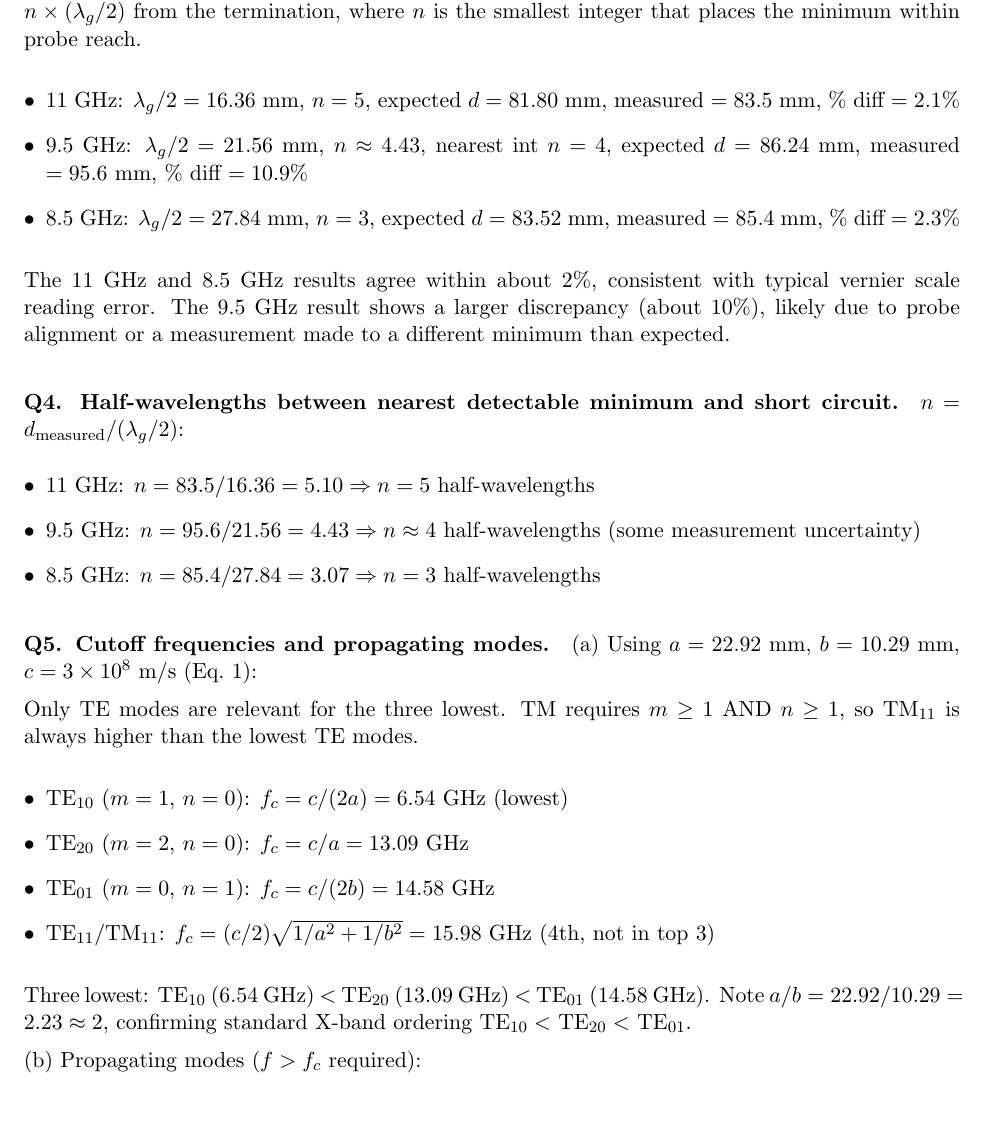
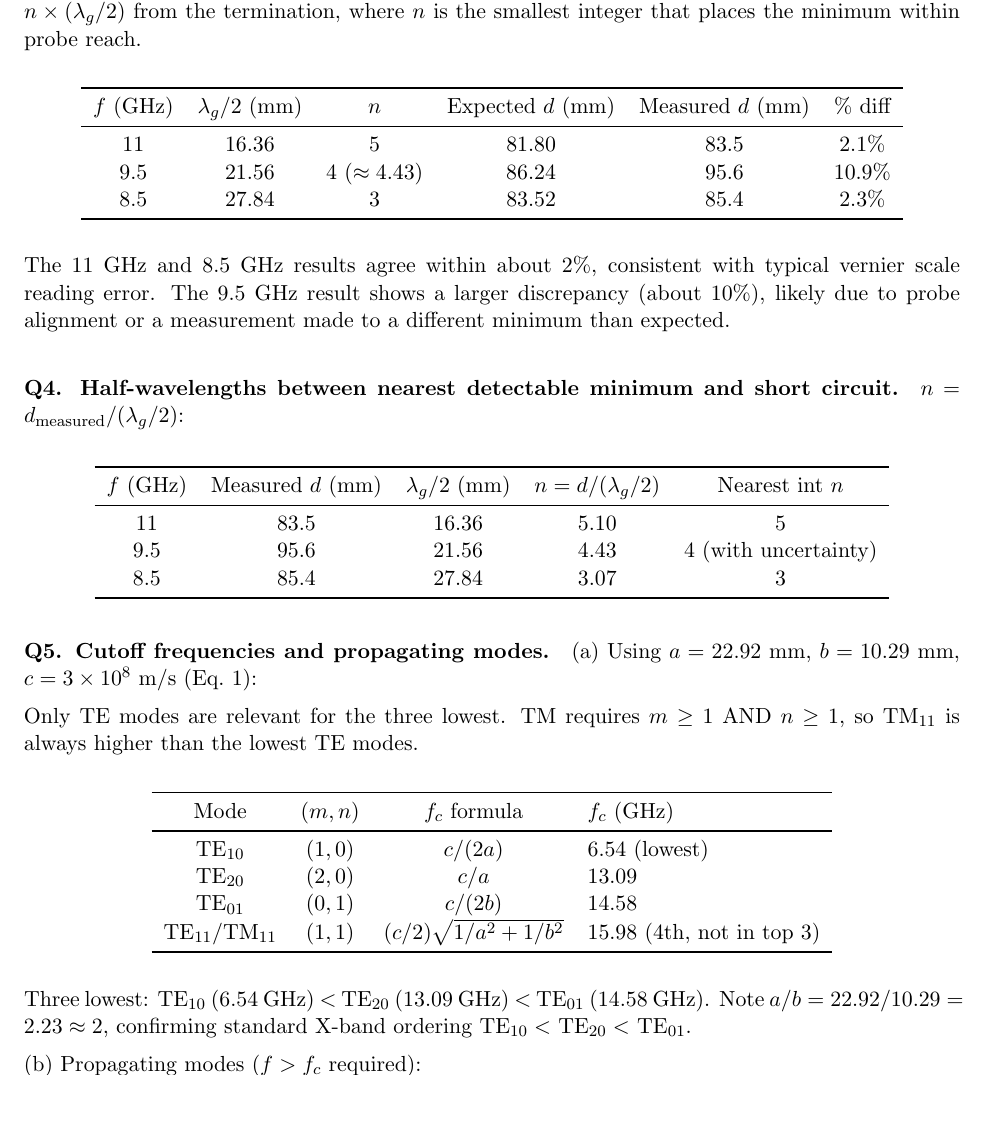
Before and after one commit to BaoPSU/ECE332-EMAG-II-Portland-State-University, a LaTeX document (Labs/Lab 3/ECE332_Lab3_Waveguides_Official_latex.tex): part of page 6 of 9, cut so that both start at the same text, the shorter picture padded with empty space. Compiled offline with pdfLaTeX.

Commit message:
Convert Q3/Q4/Q5 bullet lists to tables (ECE332_Lab3_Waveguides_Official_latex.tex)

```diff
--- a/Labs/Lab 3/ECE332_Lab3_Waveguides_Official_latex.tex
+++ b/Labs/Lab 3/ECE332_Lab3_Waveguides_Official_latex.tex
@@ -172,33 +172,52 @@ A short-circuit termination enforces the boundary condition that the tangential
 \paragraph{Q3. Expected distance from short circuit to nearest detectable minimum.}
 The short circuit forces $E = 0$ at $z = 0$. Minima repeat every $\lambda_g/2$. The nearest detectable minimum is $n\times(\lambda_g/2)$ from the termination, where $n$ is the smallest integer that places the minimum within probe reach.
 
-\begin{itemize}[leftmargin=*]
-  \item 11~GHz: $\lambda_g/2 = 16.36$~mm, $n=5$, expected $d=81.80$~mm, measured $=83.5$~mm, \% diff $=2.1\%$
-  \item 9.5~GHz: $\lambda_g/2 = 21.56$~mm, $n\approx4.43$, nearest int $n=4$, expected $d=86.24$~mm, measured $=95.6$~mm, \% diff $=10.9\%$
-  \item 8.5~GHz: $\lambda_g/2 = 27.84$~mm, $n=3$, expected $d=83.52$~mm, measured $=85.4$~mm, \% diff $=2.3\%$
-\end{itemize}
+\begin{center}
+\begin{tabular}{cccccc}
+\toprule
+$f$ (GHz) & $\lambda_g/2$ (mm) & $n$ & Expected $d$ (mm) & Measured $d$ (mm) & \% diff \\
+\midrule
+11   & 16.36 & 5            & 81.80 & 83.5 & 2.1\%  \\
+9.5  & 21.56 & 4 ($\approx4.43$) & 86.24 & 95.6 & 10.9\% \\
+8.5  & 27.84 & 3            & 83.52 & 85.4 & 2.3\%  \\
+\bottomrule
+\end{tabular}
+\end{center}
 
 The 11~GHz and 8.5~GHz results agree within about 2\%, consistent with typical vernier scale reading error. The 9.5~GHz result shows a larger discrepancy (about 10\%), likely due to probe alignment or a measurement made to a different minimum than expected.
 
 \paragraph{Q4. Half-wavelengths between nearest detectable minimum and short circuit.}
 $n = d_\text{measured} / (\lambda_g/2)$:
-\begin{itemize}[leftmargin=*]
-  \item 11~GHz: $n = 83.5 / 16.36 = 5.10 \Rightarrow n = 5$ half-wavelengths
-  \item 9.5~GHz: $n = 95.6 / 21.56 = 4.43 \Rightarrow n \approx 4$ half-wavelengths (some measurement uncertainty)
-  \item 8.5~GHz: $n = 85.4 / 27.84 = 3.07 \Rightarrow n = 3$ half-wavelengths
-\end{itemize}
+
+\begin{center}
+\begin{tabular}{ccccc}
+\toprule
+$f$ (GHz) & Measured $d$ (mm) & $\lambda_g/2$ (mm) & $n = d/(\lambda_g/2)$ & Nearest int $n$ \\
+\midrule
+11   & 83.5 & 16.36 & 5.10 & 5 \\
+9.5  & 95.6 & 21.56 & 4.43 & 4 (with uncertainty) \\
+8.5  & 85.4 & 27.84 & 3.07 & 3 \\
+\bottomrule
+\end{tabular}
+\end{center}
 
 \paragraph{Q5. Cutoff frequencies and propagating modes.}
 (a) Using $a = 22.92$~mm, $b = 10.29$~mm, $c = 3\times10^{8}$~m/s (Eq.~1):
 
 Only TE modes are relevant for the three lowest. TM requires $m \geq 1$ AND $n \geq 1$, so TM$_{11}$ is always higher than the lowest TE modes.
 
-\begin{itemize}[leftmargin=*]
-  \item TE$_{10}$ ($m=1$, $n=0$): $f_c = c/(2a) = 6.54$~GHz (lowest)
-  \item TE$_{20}$ ($m=2$, $n=0$): $f_c = c/a = 13.09$~GHz
-  \item TE$_{01}$ ($m=0$, $n=1$): $f_c = c/(2b) = 14.58$~GHz
-  \item TE$_{11}$/TM$_{11}$: $f_c = (c/2)\sqrt{1/a^2 + 1/b^2} = 15.98$~GHz (4th, not in top 3)
-\end{itemize}
+\begin{center}
+\begin{tabular}{cccl}
+\toprule
+Mode & $(m,n)$ & $f_c$ formula & $f_c$ (GHz) \\
+\midrule
+TE$_{10}$         & $(1,0)$ & $c/(2a)$                  & 6.54 (lowest)        \\
+TE$_{20}$         & $(2,0)$ & $c/a$                     & 13.09                \\
+TE$_{01}$         & $(0,1)$ & $c/(2b)$                  & 14.58                \\
+TE$_{11}$/TM$_{11}$ & $(1,1)$ & $(c/2)\sqrt{1/a^2+1/b^2}$ & 15.98 (4th, not in top 3) \\
+\bottomrule
+\end{tabular}
+\end{center}
 
 Three lowest: TE$_{10}$ (6.54~GHz) $<$ TE$_{20}$ (13.09~GHz) $<$ TE$_{01}$ (14.58~GHz). Note $a/b = 22.92/10.29 = 2.23 \approx 2$, confirming standard X-band ordering TE$_{10} <$ TE$_{20} <$ TE$_{01}$.
 
```
